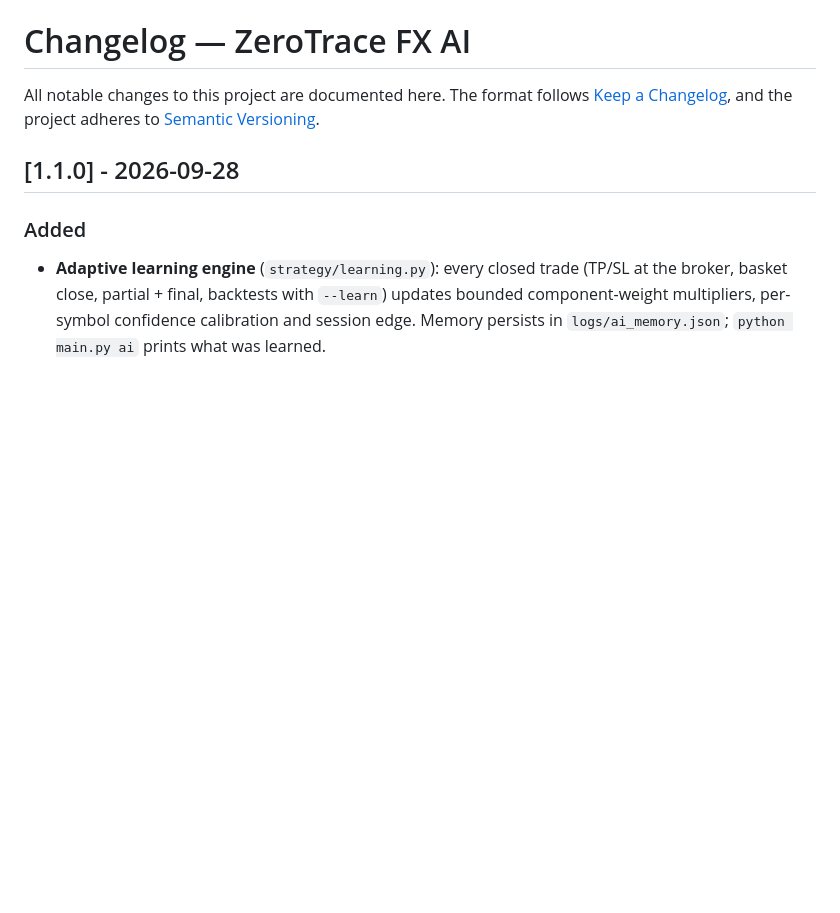
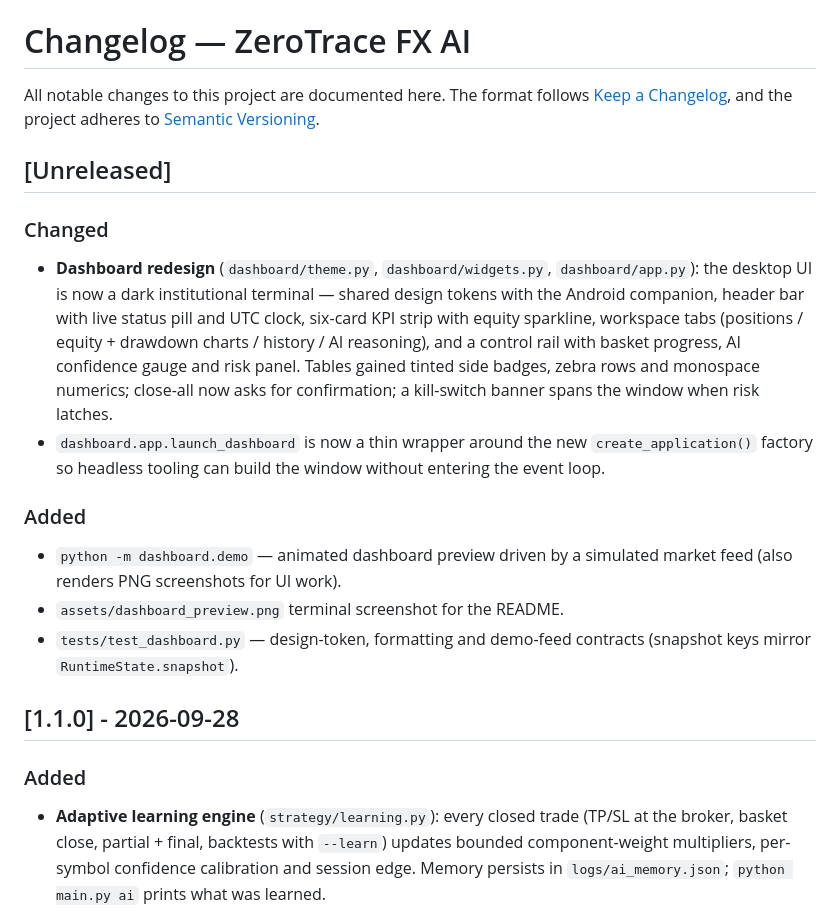
Before and after one commit to diamantmuqici-dotcom/ZerotraceFx-Ai-Trading-, a Markdown page: CHANGELOG.md, the part around the change. Rendered like a GitHub page; blank space fills up the shorter version.

```diff
--- a/CHANGELOG.md
+++ b/CHANGELOG.md
@@ -3,6 +3,29 @@
 All notable changes to this project are documented here.
 The format follows [Keep a Changelog](https://keepachangelog.com/en/1.1.0/),
 and the project adheres to [Semantic Versioning](https://semver.org/).
+
+## [Unreleased]
+
+### Changed
+- **Dashboard redesign** (`dashboard/theme.py`, `dashboard/widgets.py`,
+  `dashboard/app.py`): the desktop UI is now a dark institutional terminal —
+  shared design tokens with the Android companion, header bar with live
+  status pill and UTC clock, six-card KPI strip with equity sparkline,
+  workspace tabs (positions / equity + drawdown charts / history / AI
+  reasoning), and a control rail with basket progress, AI confidence gauge
+  and risk panel. Tables gained tinted side badges, zebra rows and monospace
+  numerics; close-all now asks for confirmation; a kill-switch banner spans
+  the window when risk latches.
+- `dashboard.app.launch_dashboard` is now a thin wrapper around the new
+  `create_application()` factory so headless tooling can build the window
+  without entering the event loop.
+
+### Added
+- `python -m dashboard.demo` — animated dashboard preview driven by a
+  simulated market feed (also renders PNG screenshots for UI work).
+- `assets/dashboard_preview.png` terminal screenshot for the README.
+- `tests/test_dashboard.py` — design-token, formatting and demo-feed
+  contracts (snapshot keys mirror `RuntimeState.snapshot`).
 
 ## [1.1.0] - 2026-09-28
 
```
Also changed, not shown: README.md (+15 -3 lines), assets/dashboard_preview.png (added), 5 other files.
